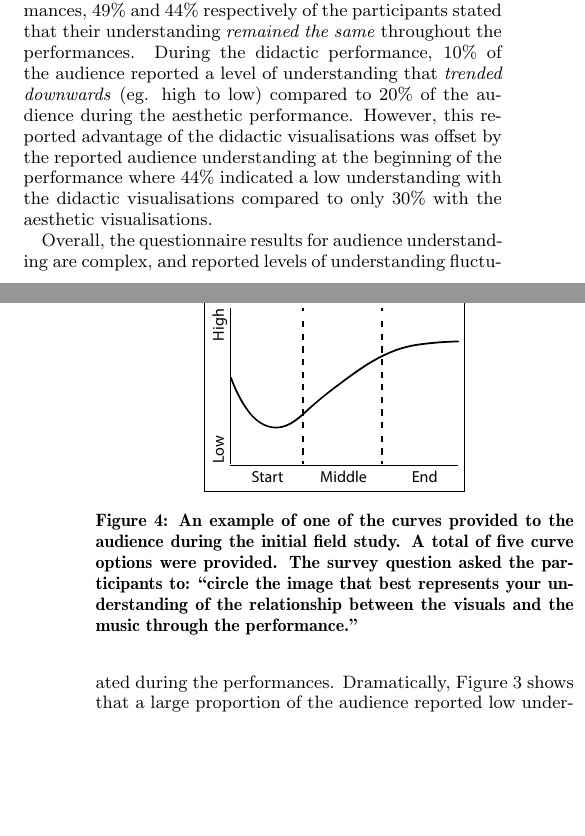
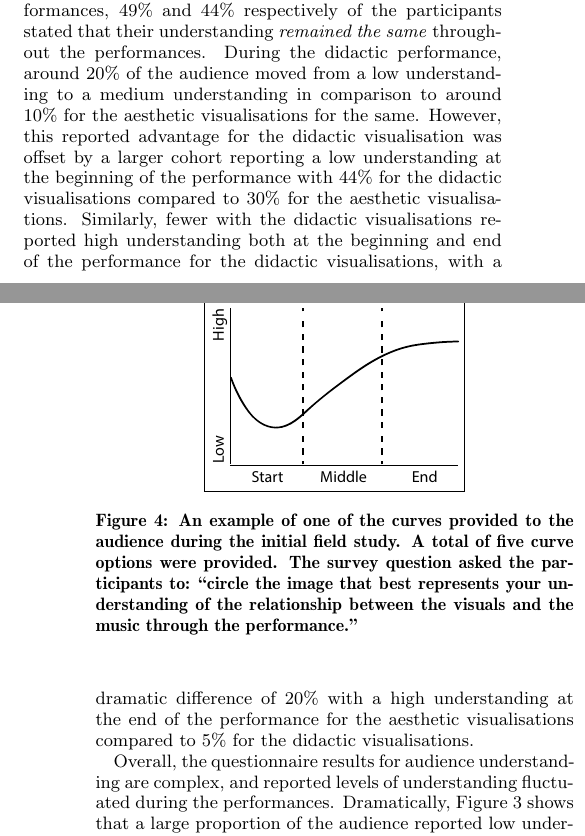
Before and after one commit to arrian/research-project, a LaTeX paper (ozchi-paper/arrian-ozchi-2014.tex): two parts of the columns of pages 3 and 4 of 4, joined at a grey line, cut so that both start at the same text, the shorter picture padded with empty space. Compiled offline with pdfLaTeX.

Commit message:
OzCHI: Modified some of the discussion of the results to match the graph. Changed 'after the laboratory study performance' to 'following this laboratory study'.

```diff
--- a/ozchi-paper/arrian-ozchi-2014.tex
+++ b/ozchi-paper/arrian-ozchi-2014.tex
@@ -270,14 +270,18 @@ Again, participants were asked to rate their understanding during the
 performance. During the didactic and aesthetic performances, $49\%$
 and $44\%$ respectively of the participants stated that their
 understanding \emph{remained the same} throughout the performances.
-During the didactic performance, $10\%$ of the audience reported a
-level of understanding that \emph{trended downwards} (eg. high to low)
-compared to $20\%$ of the audience during the aesthetic performance.
-However, this reported advantage of the didactic visualisations was
-offset by the reported audience understanding at the beginning of the
-performance where $44\%$ indicated a low understanding with the
-didactic visualisations compared to only $30\%$ with the aesthetic
-visualisations.
+During the didactic performance, around $20\%$ of the audience moved
+from a low understanding to a medium understanding in comparison to
+around $10\%$ for the aesthetic visualisations for the same. However,
+this reported advantage for the didactic visualisation was offset by a
+larger cohort reporting a low understanding at the beginning of the
+performance with $44\%$ for the didactic visualisations compared to
+$30\%$ for the aesthetic visualisations. Similarly, fewer with the
+didactic visualisations reported high understanding both at the
+beginning and end of the performance for the didactic visualisations,
+with a dramatic difference of $20\%$ with a high understanding at the
+end of the performance for the aesthetic visualisations compared to
+$5\%$ for the didactic visualisations.
 
 Overall, the questionnaire results for audience understanding are
 complex, and reported levels of understanding fluctuated during the
```
Also changed, not shown: ozchi-paper/arrian-ozchi-2014.tex (2 more changed lines).
